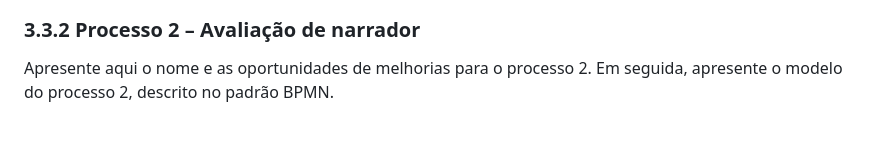
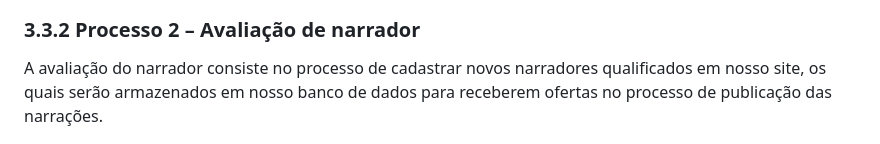
Before and after one commit to ICEI-PUC-Minas-PPLES-TI/plf-es-2023-1-ti2-0924100-webteca, a Markdown page: docs/relatorio_final.md, the part around the change. Drawn GitHub-style.

Commit message:
Frase
#28
colocando a descrição da imagem

```diff
--- a/docs/relatorio_final.md
+++ b/docs/relatorio_final.md
@@ -97,7 +97,7 @@ Apresente aqui o nome e as oportunidades de melhorias para o processo 1. Em segu
 
 ### 3.3.2 Processo 2 – Avaliação de narrador
 
-Apresente aqui o nome e as oportunidades de melhorias para o processo 2. Em seguida, apresente o modelo do processo 2, descrito no padrão BPMN.
+A avaliação do narrador consiste no processo de cadastrar novos narradores qualificados em nosso site, os quais serão armazenados em nosso banco de dados para receberem ofertas no processo de publicação das narrações.
 
 ![Exemplo de um Modelo BPMN do PROCESSO 2](imagens/AvaliaçãoDoNarrador.png "Modelo BPMN do Processo 2.")
 
```
